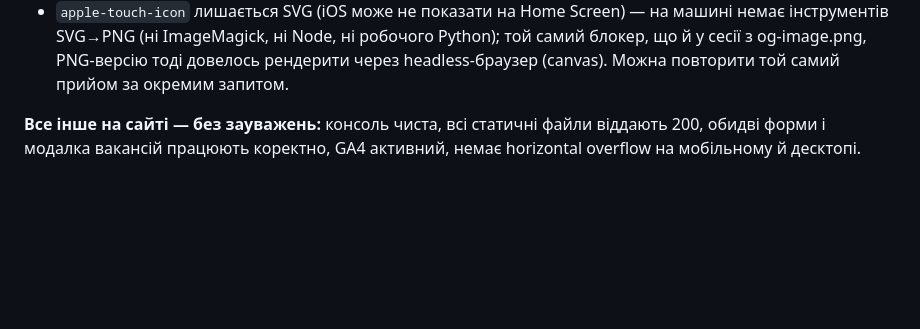
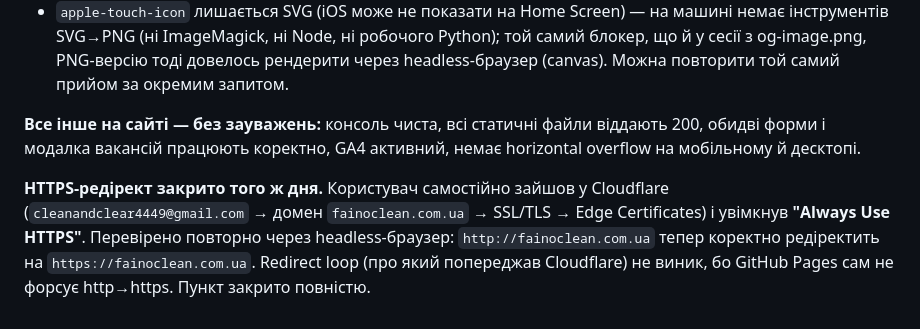
Before and after one commit to Daniil4449/faino-clean, a Markdown page: DEVELOPMENT_LOG.md, the part around the change. GitHub-like rendering; blank space fills up the shorter version.

Commit message:
DEVELOPMENT_LOG: закрито пункт HTTPS-редіректу (Cloudflare Always Use HTTPS увімкнено)

```diff
--- a/DEVELOPMENT_LOG.md
+++ b/DEVELOPMENT_LOG.md
@@ -266,3 +266,5 @@ DNS домену fainoclean.com.ua переведено на Cloudflare (Free п
 - `apple-touch-icon` лишається SVG (iOS може не показати на Home Screen) — на машині немає інструментів SVG→PNG (ні ImageMagick, ні Node, ні робочого Python); той самий блокер, що й у сесії з og-image.png, PNG-версію тоді довелось рендерити через headless-браузер (canvas). Можна повторити той самий прийом за окремим запитом.
 
 **Все інше на сайті — без зауважень:** консоль чиста, всі статичні файли віддають 200, обидві форми і модалка вакансій працюють коректно, GA4 активний, немає horizontal overflow на мобільному й десктопі.
+
+**HTTPS-редірект закрито того ж дня.** Користувач самостійно зайшов у Cloudflare (`cleanandclear4449@gmail.com` → домен `fainoclean.com.ua` → SSL/TLS → Edge Certificates) і увімкнув **"Always Use HTTPS"**. Перевірено повторно через headless-браузер: `http://fainoclean.com.ua` тепер коректно редіректить на `https://fainoclean.com.ua`. Redirect loop (про який попереджав Cloudflare) не виник, бо GitHub Pages сам не форсує http→https. Пункт закрито повністю.
```
